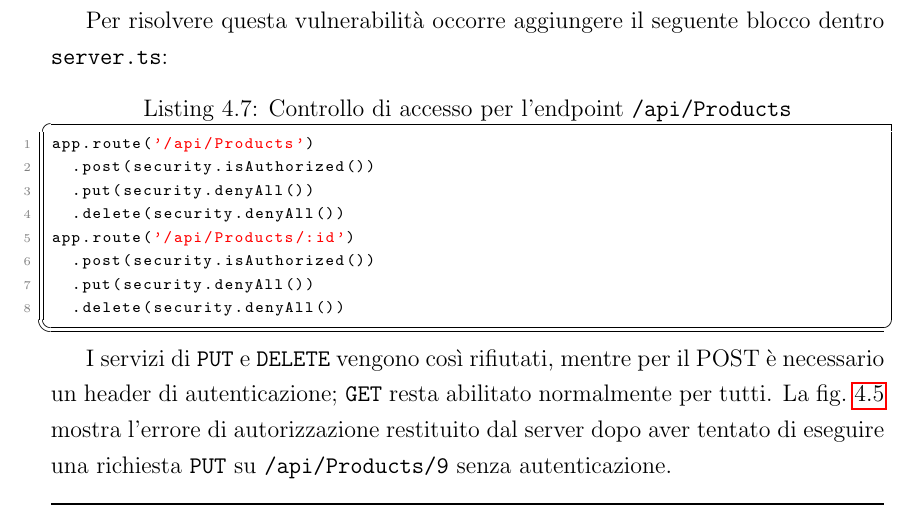
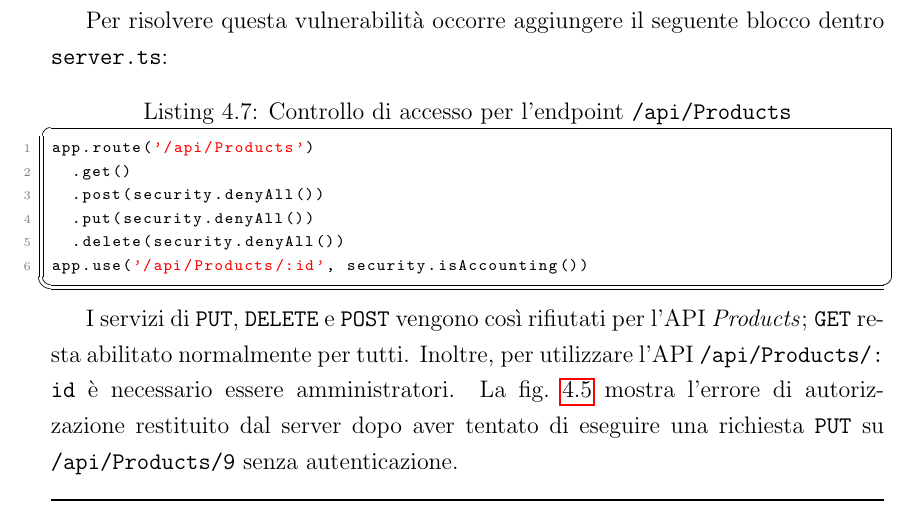
Before and after one commit to leonardogrimaldi/thesis-bachelor, a LaTeX thesis (thesis-main.tex): part of page 39 of 51, cut so that both start at the same text. Compiled offline with pdfLaTeX.

Commit message:
small code correction in products api

```diff
--- a/thesis-main.tex
+++ b/thesis-main.tex
@@ -384,16 +384,14 @@ Inoltre, se il \textit{middleware} conteneva un controllo dei limiti (rate-limit
 Per risolvere questa vulnerabilità occorre aggiungere il seguente blocco dentro \texttt{server.ts}:
 \begin{lstlisting}[language=JavaScript,label={lst:server-start-fixed}, caption={Controllo di accesso per l'endpoint \texttt{/api/Products}}]
 app.route('/api/Products')
-  .post(security.isAuthorized())
+  .get()
+  .post(security.denyAll())
   .put(security.denyAll())
   .delete(security.denyAll())
-app.route('/api/Products/:id')
-  .post(security.isAuthorized())
-  .put(security.denyAll())
-  .delete(security.denyAll())
+app.use('/api/Products/:id', security.isAccounting())
 \end{lstlisting}
 \par
-I servizi di \texttt{PUT} e \texttt{DELETE} vengono così rifiutati, mentre per il POST è necessario un header di autenticazione; \texttt{GET} resta abilitato normalmente per tutti. La \cref{fig:api-products-put-after} mostra l'errore di autorizzazione restituito dal server dopo aver tentato di eseguire una richiesta \texttt{PUT} su \texttt{/api/Products/9} senza autenticazione.
+I servizi di \texttt{PUT}, \texttt{DELETE} e \texttt{POST} vengono così rifiutati per l'API \textit{Products}; \texttt{GET} resta abilitato normalmente per tutti. Inoltre, per utilizzare l'API \path{/api/Products/:id} è necessario essere amministratori. La \cref{fig:api-products-put-after} mostra l'errore di autorizzazione restituito dal server dopo aver tentato di eseguire una richiesta \texttt{PUT} su \texttt{/api/Products/9} senza autenticazione.
 \par
 L'applicazione così modificata richiede i permessi per la modifica dei prodotti e la vulnerabilità di Broken Access Control si ritiene risolta poiché ora solo gli utenti autorizzati possono eseguire operazioni di modifica sui prodotti, mentre tutti gli altri ricevono un errore di autorizzazione.
 \begin{figure}
```
Also changed, not shown: figures/api-products-put-after1.png (added), thesis-main.tex (2 more changed lines).
